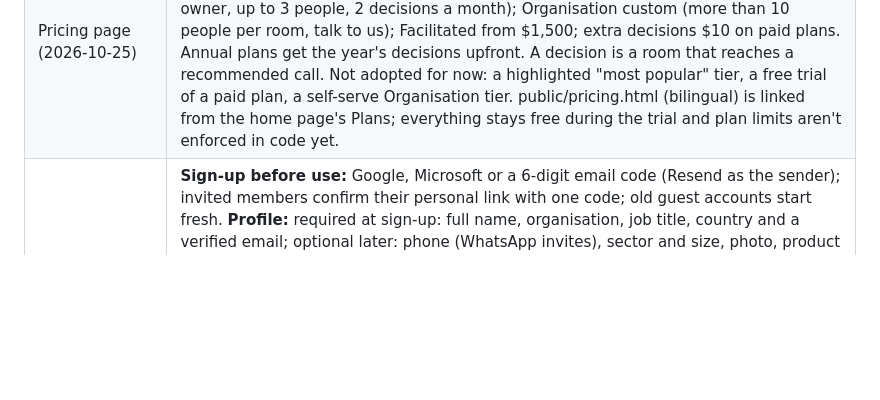
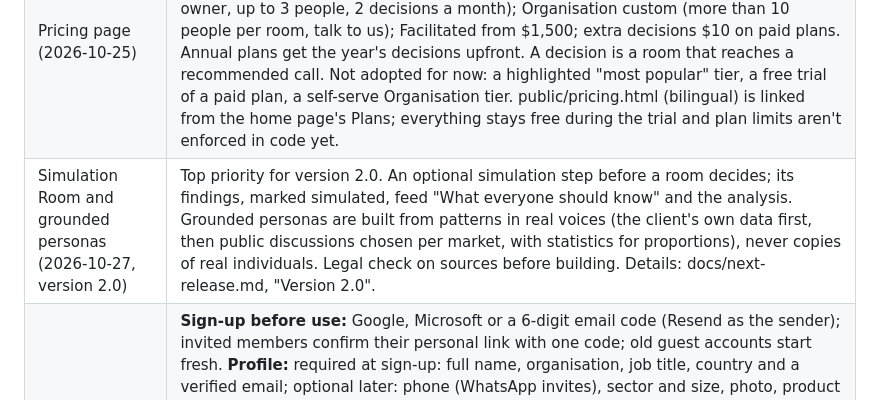
Before and after one commit to islamerfanx-ai/clarvy, a Markdown page: docs/product-foundation.md, the part around the change. Drawn GitHub-style; blank space fills up the shorter version.

```diff
--- a/docs/product-foundation.md
+++ b/docs/product-foundation.md
@@ -40,6 +40,7 @@ The detailed specs hang off it: `docs/decision-rooms-spec.md` (Rooms) and `docs/
 | Review, track record, what if, nudges (2026-10-19) | Plan in `docs/review-whatif-nudges.md`. **Owner logs the outcome; members rate privately 1-5** (room sees average and spread, spread only from 3 raters). Score named **Track record**, shown from 3 reviewed rooms. **What if** panel changes weights, risk mix and the Analyst's option scores, labelled "The numbers", never changes the settled call (owner can reopen with a reason). **Stuck rooms:** in-app "Needs attention" plus a one-tap WhatsApp or email the owner sends; automatic email (Resend) then WhatsApp later. New optional "decide by" date. **Build order: Review → Track record → What if → Nudges.** |
 | Pricing plans (2026-10-22) | Priced by people per room, with a monthly room allowance because AI cost grows with rooms, not people (estimate about $1.20 to $1.50 a room on gpt-5.5). **Free:** up to 3 people per room, 2 rooms a month. **Small:** up to 5 people, 5 rooms, $39 a month. **Team:** up to 10 people, 15 rooms, $99 a month. **Organisation:** more than 10 people per room, custom contract (invoice, pilot, onboarding). **Facilitated decision:** one-off, from $1,500. Extra rooms on paid plans $10 each. "Several workspaces" is not offered until shared workspaces exist. Every AI call is logged with its estimated cost (scripts/cost-report.py) to check the estimate against real rooms before prices go on the landing page. |
 | Pricing page (2026-10-25) | From a look at Apollo's pricing page. **Only owners pay**; members who answer are always free (keeps the invite loop). **Annual billing shown first**, about 20% off: Small $31 a month billed annually ($39 monthly), Team $79 ($99 monthly); Free $0 (one owner, up to 3 people, 2 decisions a month); Organisation custom (more than 10 people per room, talk to us); Facilitated from $1,500; extra decisions $10 on paid plans. Annual plans get the year's decisions upfront. A decision is a room that reaches a recommended call. Not adopted for now: a highlighted "most popular" tier, a free trial of a paid plan, a self-serve Organisation tier. public/pricing.html (bilingual) is linked from the home page's Plans; everything stays free during the trial and plan limits aren't enforced in code yet. |
+| Simulation Room and grounded personas (2026-10-27, version 2.0) | Top priority for version 2.0. An optional simulation step before a room decides; its findings, marked simulated, feed "What everyone should know" and the analysis. Grounded personas are built from patterns in real voices (the client's own data first, then public discussions chosen per market, with statistics for proportions), never copies of real individuals. Legal check on sources before building. Details: docs/next-release.md, "Version 2.0". |
 | Accounts, profiles and organisations (2026-10-22) | **Sign-up before use:** Google, Microsoft or a 6-digit email code (Resend as the sender); invited members confirm their personal link with one code; old guest accounts start fresh. **Profile:** required at sign-up: full name, organisation, job title, country and a verified email; optional later: phone (WhatsApp invites), sector and size, photo, product news (opt-in, off by default). Email and phone are seen only by the person and the operator. **Admin page** for the operator: sign-ups, who they are, rooms, decisions, AI cost, CSV export. **Organisations** (custom plan, created only by the operator, who names the first admin): people join by admin email invite (list or CSV), verified company email domain, or a private join link; org admins see people and the room list (status, calls) but never private answers; shared people directory, departments, logo on reports, organisation track record. **Organisation memory, not training:** the analysis looks up the organisation's past calls, reviews, lessons and facts each time (opt-in, admin-controlled, never private answers, never across organisations), so "we never train AI on your data" stays true; private regional deployment later for governments. Build order: sign-up, profiles, admin page, organisations, organisation memory. |
 | World library (2026-10-24, starts at launch) | **Not model training.** A daily job searches the news and writes short, dated, sourced briefs into our database; the Analyst and the setup world brief read the latest ones for the room's sector and country, so facts are fresh and cited. Fine-tuning was rejected: it teaches style not facts, goes stale daily, costs more, and training on room questions would break "we never train AI on your data". **Coverage** follows the regions and countries our customers choose (from profiles and rooms), across economy and markets, government and policy, and business sectors. Topic counts from rooms (no text, no names) only decide which sectors to cover. **Checking:** automatic every morning, shown on a "World library" admin tab with sources and cost; the operator can hide a bad brief. **Budget:** start at $20 a month after launch and grow with use. **Until launch nothing changes:** the analysis keeps searching the web per room as it does now. |
 | After the call: the talk space (idea, 2026-10-24, not scheduled) | Opens only after the call is made, so private, unattributed input stays honest before it. Four parts, all wanted: **Ask the decision** (any member asks the analyst about the call, reasons and what-ifs; reads the verdict, reasons and numbers, never private answers); **follow-through threads** on each plan item and tripwire (updates, blockers, done); **an open team chat** under the verdict, names showing; **a reopen request** ("something changed", others back it, the owner can reopen; same as release 2's reopen). Everyone in the room can post. New messages show as a badge in Your rooms and in Needs attention (no emails yet). Next step when picked up: a mock-up first. |
```
Also changed, not shown: docs/next-release.md (+11 -0 lines), docs/tripwire-watch.md (added, +112 -0 lines).
